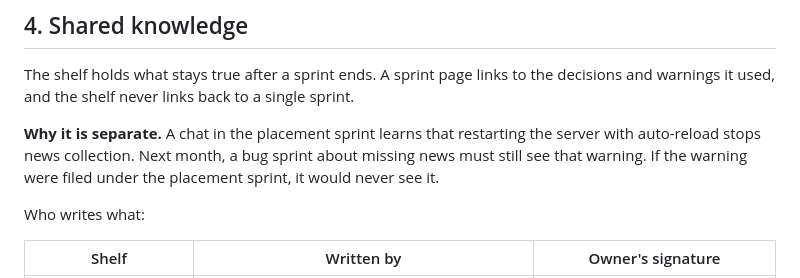
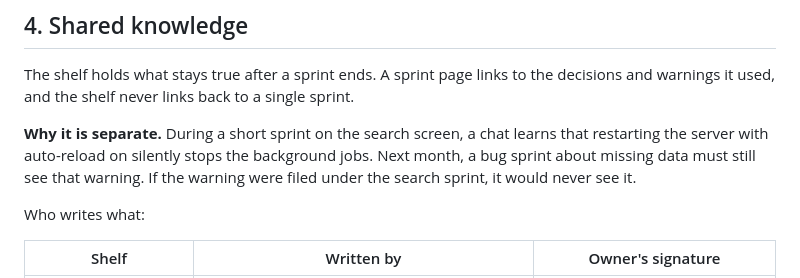
Before and after one commit to codezeke6694/anthill, a Markdown page: docs/design/01-structure.md, the part around the change. GitHub-like rendering.

Commit message:
Keep the structure doc free of project details
Co-Authored-By: Claude Opus 5.5 <noreply@anthropic.com>

```diff
--- a/docs/design/01-structure.md
+++ b/docs/design/01-structure.md
@@ -127,7 +127,7 @@ true_at: <commit the page was last true at>
 
 The shelf holds what stays true after a sprint ends. A sprint page links to the decisions and warnings it used, and the shelf never links back to a single sprint.
 
-**Why it is separate.** A chat in the placement sprint learns that restarting the server with auto-reload stops news collection. Next month, a bug sprint about missing news must still see that warning. If the warning were filed under the placement sprint, it would never see it.
+**Why it is separate.** During a short sprint on the search screen, a chat learns that restarting the server with auto-reload on silently stops the background jobs. Next month, a bug sprint about missing data must still see that warning. If the warning were filed under the search sprint, it would never see it.
 
 Who writes what:
 
```
